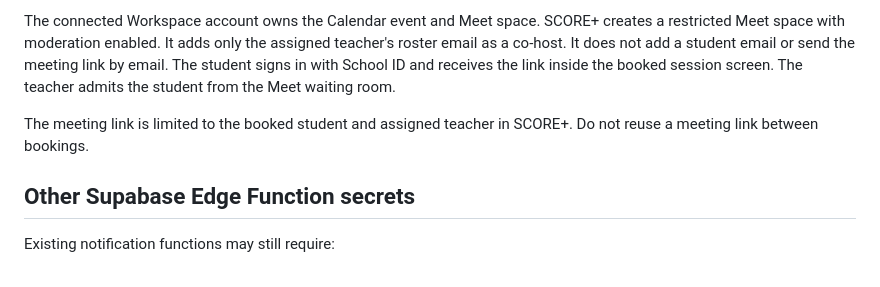
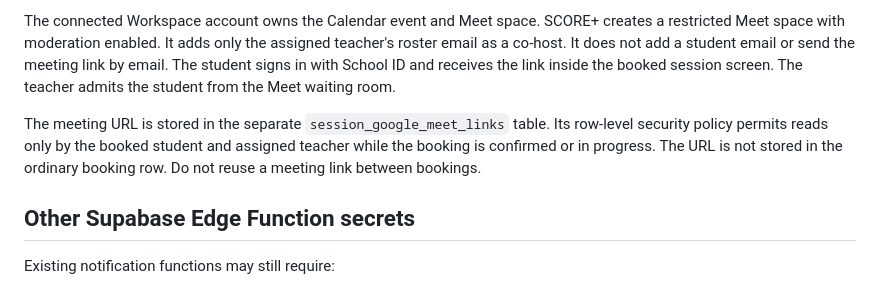
Before and after one commit to m5botofnoahtimothy14/SCORE, a Markdown page: docs/DEPLOYMENT_CONFIGURATION.md, the part around the change. Drawn GitHub-style.

Commit message:
docs: clarify participant-only Meet link storage

```diff
--- a/docs/DEPLOYMENT_CONFIGURATION.md
+++ b/docs/DEPLOYMENT_CONFIGURATION.md
@@ -48,7 +48,7 @@ The redirect URI must exactly match the URI registered in the Google Cloud OAuth
 
 The connected Workspace account owns the Calendar event and Meet space. SCORE+ creates a restricted Meet space with moderation enabled. It adds only the assigned teacher's roster email as a co-host. It does not add a student email or send the meeting link by email. The student signs in with School ID and receives the link inside the booked session screen. The teacher admits the student from the Meet waiting room.
 
-The meeting link is limited to the booked student and assigned teacher in SCORE+. Do not reuse a meeting link between bookings.
+The meeting URL is stored in the separate `session_google_meet_links` table. Its row-level security policy permits reads only by the booked student and assigned teacher while the booking is confirmed or in progress. The URL is not stored in the ordinary booking row. Do not reuse a meeting link between bookings.
 
 ## Other Supabase Edge Function secrets
 
```
